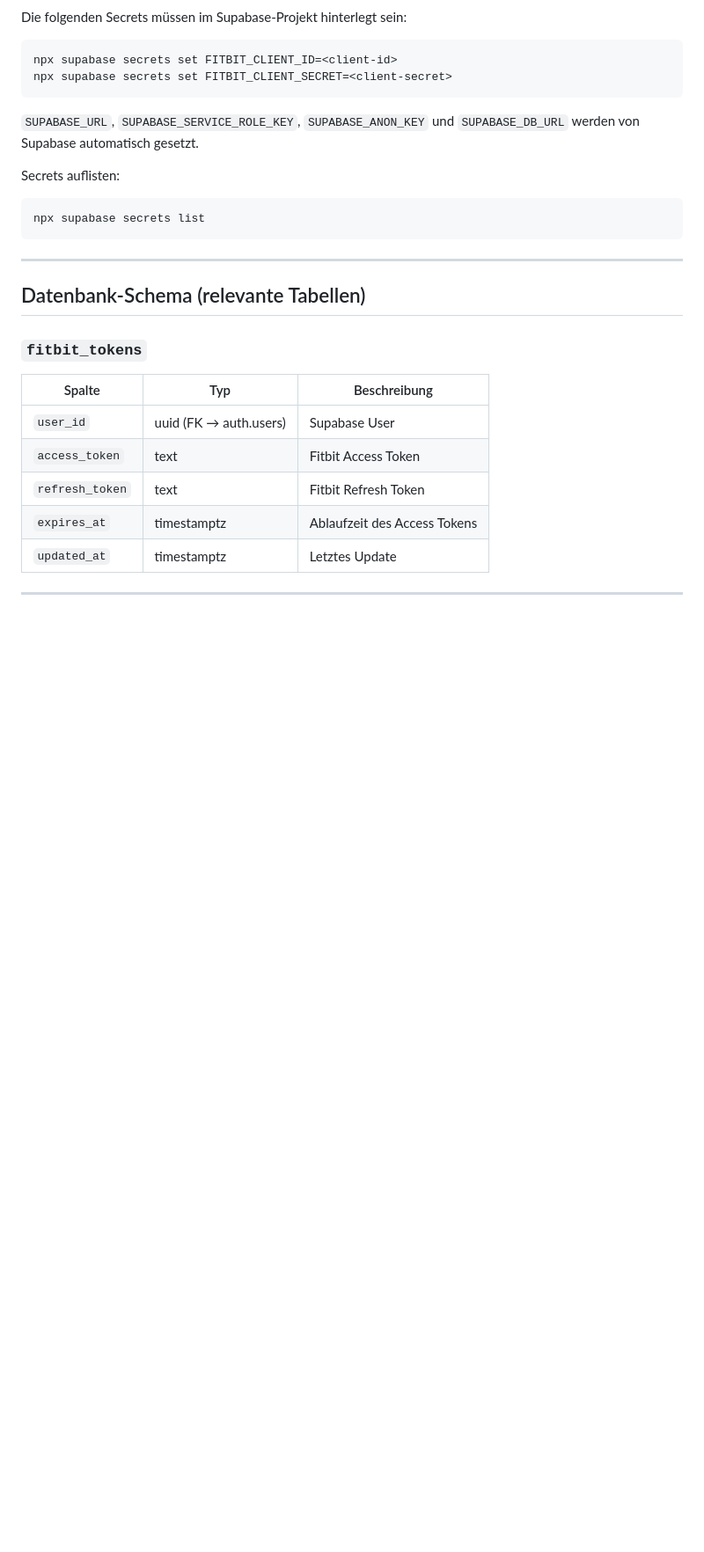
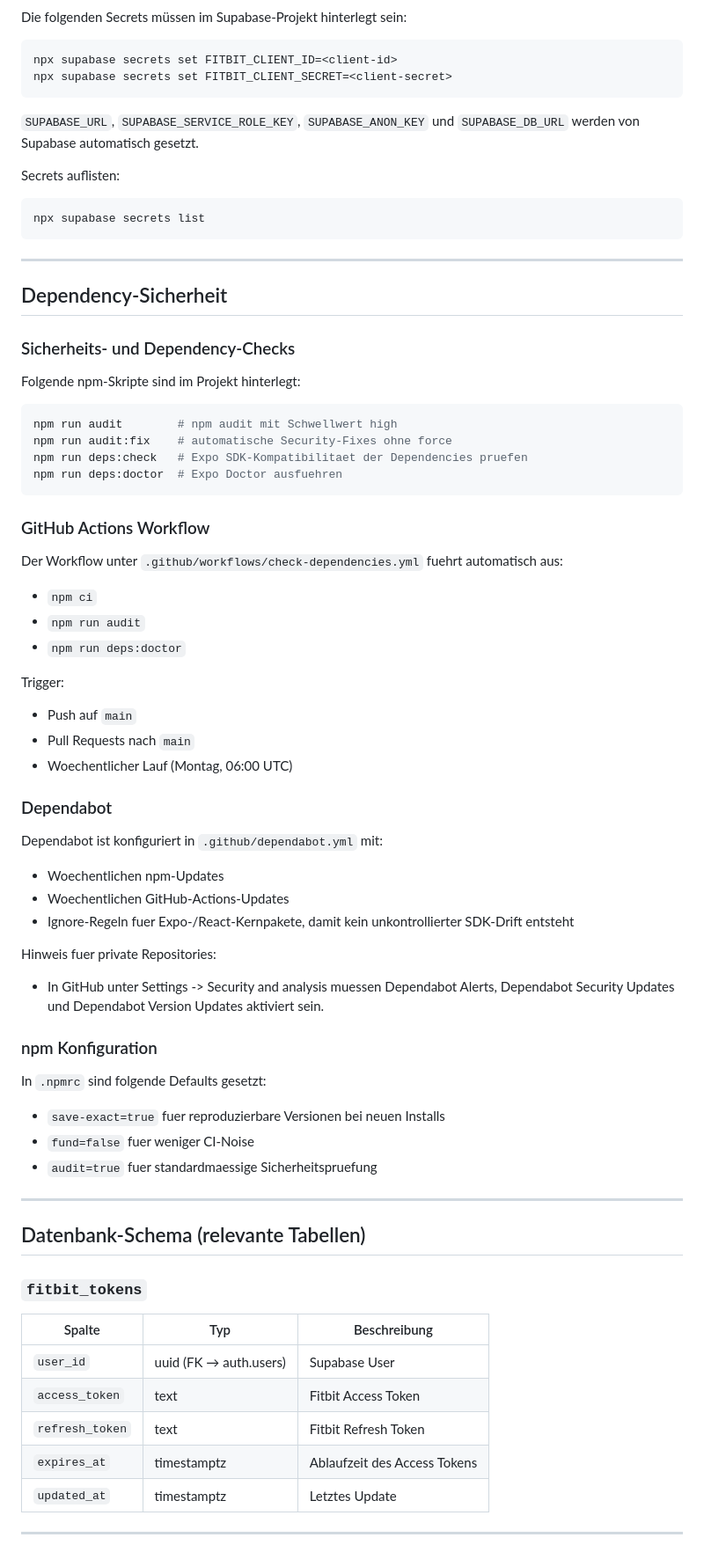
Before and after one commit to sepchainer/TLP, a Markdown page: README.md, the part around the change. Shown at 88% size. GitHub-like rendering; blank space fills up the shorter version.

Commit message:
enhance readme

````diff
--- a/README.md
+++ b/README.md
@@ -110,6 +110,56 @@ npx supabase secrets list
 
 ---
 
+## Dependency-Sicherheit
+
+### Sicherheits- und Dependency-Checks
+
+Folgende npm-Skripte sind im Projekt hinterlegt:
+
+```bash
+npm run audit        # npm audit mit Schwellwert high
+npm run audit:fix    # automatische Security-Fixes ohne force
+npm run deps:check   # Expo SDK-Kompatibilitaet der Dependencies pruefen
+npm run deps:doctor  # Expo Doctor ausfuehren
+```
+
+### GitHub Actions Workflow
+
+Der Workflow unter `.github/workflows/check-dependencies.yml` fuehrt automatisch aus:
+
+- `npm ci`
+- `npm run audit`
+- `npm run deps:doctor`
+
+Trigger:
+
+- Push auf `main`
+- Pull Requests nach `main`
+- Woechentlicher Lauf (Montag, 06:00 UTC)
+
+### Dependabot
+
+Dependabot ist konfiguriert in `.github/dependabot.yml` mit:
+
+- Woechentlichen npm-Updates
+- Woechentlichen GitHub-Actions-Updates
+- Ignore-Regeln fuer Expo-/React-Kernpakete, damit kein unkontrollierter SDK-Drift entsteht
+
+Hinweis fuer private Repositories:
+
+- In GitHub unter Settings -> Security and analysis muessen Dependabot Alerts,
+  Dependabot Security Updates und Dependabot Version Updates aktiviert sein.
+
+### npm Konfiguration
+
+In `.npmrc` sind folgende Defaults gesetzt:
+
+- `save-exact=true` fuer reproduzierbare Versionen bei neuen Installs
+- `fund=false` fuer weniger CI-Noise
+- `audit=true` fuer standardmaessige Sicherheitspruefung
+
+---
+
 ## Datenbank-Schema (relevante Tabellen)
 
 ### `fitbit_tokens`
````
